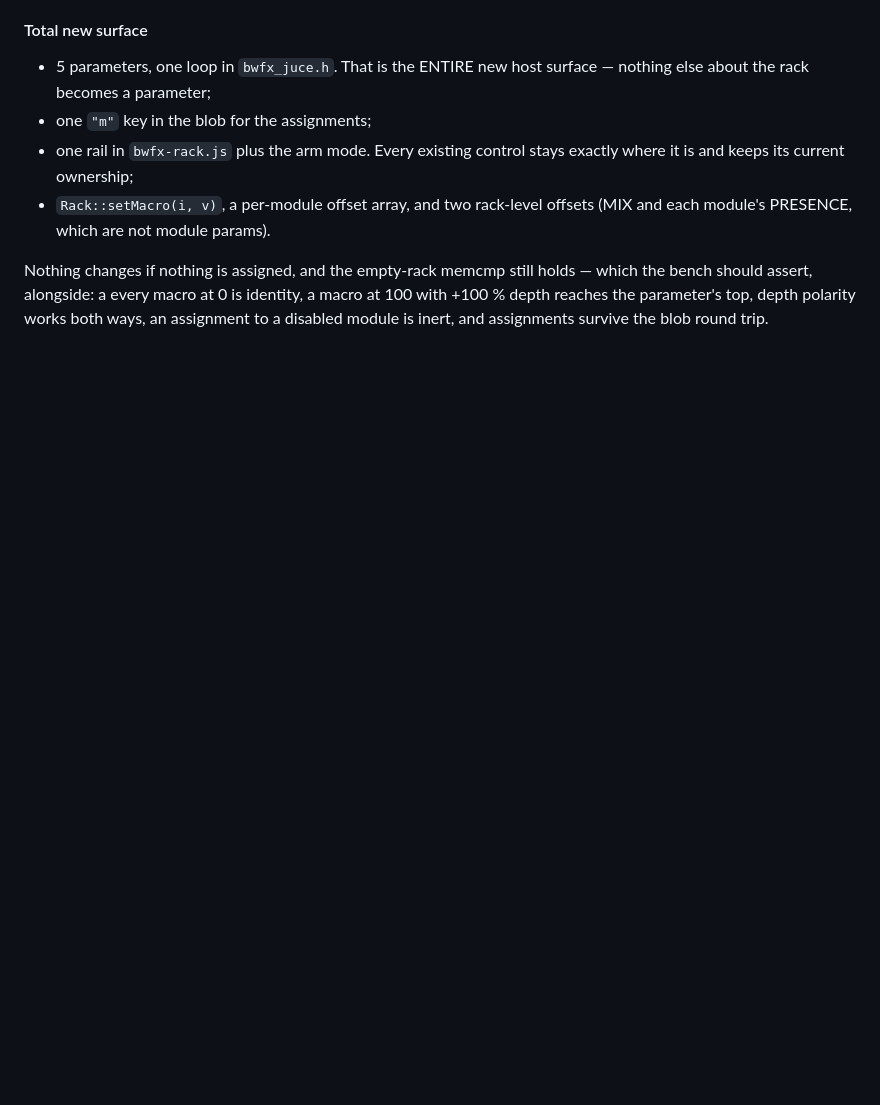
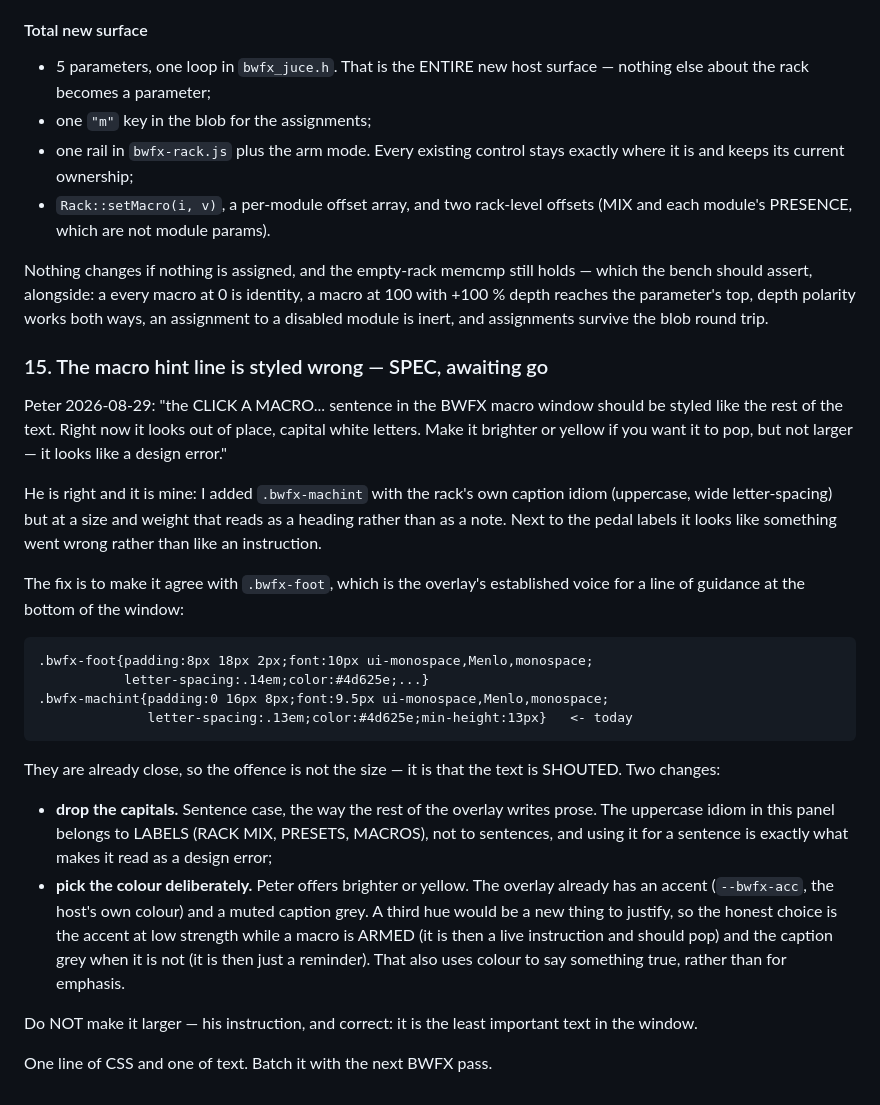
Before and after one commit to peterboggild/BrokildApps, a Markdown page: BWFX-BUGLIST.md, the part around the change. Drawn GitHub-style; blank space fills up the shorter version.

Commit message:
BUGLIST 15: the macro hint line is shouted, and reads as a design error
Peter: capital white letters, out of place. Mine — I used the panel's
LABEL idiom (uppercase, wide tracking) for a sentence. Sentence case,
and the accent while a macro is armed rather than a third hue. Not
larger: it is the least important text in the window.

Co-Authored-By: Claude Opus 5 (1M context) <noreply@anthropic.com>

````diff
--- a/BWFX-BUGLIST.md
+++ b/BWFX-BUGLIST.md
@@ -610,3 +610,44 @@ holds — which the bench should assert, alongside: a every macro at 0 is identi
 macro at 100 with +100 % depth reaches the parameter's top, depth polarity
 works both ways, an assignment to a disabled module is inert, and assignments
 survive the blob round trip.
+
+### 15. The macro hint line is styled wrong — SPEC, awaiting go
+Peter 2026-08-29: "the CLICK A MACRO... sentence in the BWFX macro window
+should be styled like the rest of the text. Right now it looks out of place,
+capital white letters. Make it brighter or yellow if you want it to pop, but
+not larger — it looks like a design error."
+
+He is right and it is mine: I added `.bwfx-machint` with the rack's own
+caption idiom (uppercase, wide letter-spacing) but at a size and weight that
+reads as a heading rather than as a note. Next to the pedal labels it looks
+like something went wrong rather than like an instruction.
+
+The fix is to make it agree with `.bwfx-foot`, which is the overlay's
+established voice for a line of guidance at the bottom of the window:
+
+```
+.bwfx-foot{padding:8px 18px 2px;font:10px ui-monospace,Menlo,monospace;
+           letter-spacing:.14em;color:#4d625e;...}
+.bwfx-machint{padding:0 16px 8px;font:9.5px ui-monospace,Menlo,monospace;
+              letter-spacing:.13em;color:#4d625e;min-height:13px}   <- today
+```
+
+They are already close, so the offence is not the size — it is that the text
+is SHOUTED. Two changes:
+
+  * **drop the capitals.** Sentence case, the way the rest of the overlay
+    writes prose. The uppercase idiom in this panel belongs to LABELS (RACK
+    MIX, PRESETS, MACROS), not to sentences, and using it for a sentence is
+    exactly what makes it read as a design error;
+  * **pick the colour deliberately.** Peter offers brighter or yellow. The
+    overlay already has an accent (`--bwfx-acc`, the host's own colour) and
+    a muted caption grey. A third hue would be a new thing to justify, so
+    the honest choice is the accent at low strength while a macro is ARMED
+    (it is then a live instruction and should pop) and the caption grey when
+    it is not (it is then just a reminder). That also uses colour to say
+    something true, rather than for emphasis.
+
+Do NOT make it larger — his instruction, and correct: it is the least
+important text in the window.
+
+One line of CSS and one of text. Batch it with the next BWFX pass.
````
